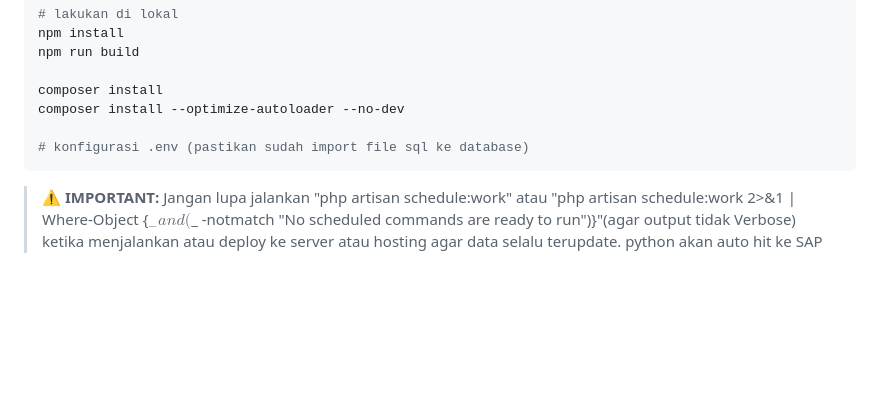
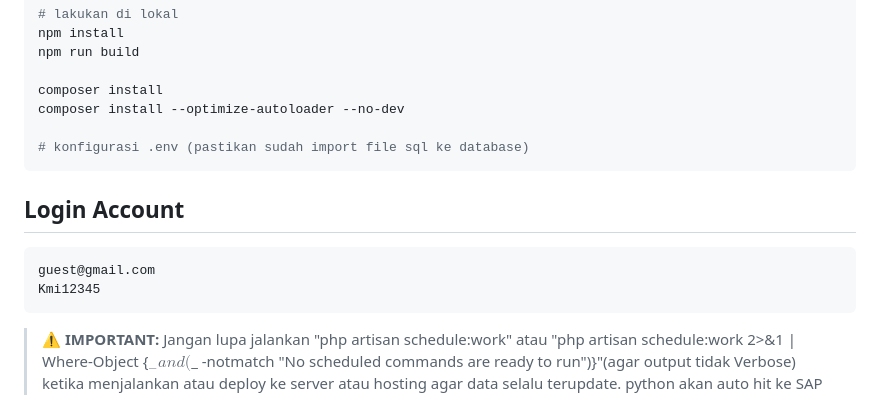
Before and after one commit to DewandraR/Outstanding-Order, a Markdown page: README.md, the part around the change. Rendered like a GitHub page; blank space fills up the shorter version.

Commit message:
Update README.md
Tambah Akun

````diff
--- a/README.md
+++ b/README.md
@@ -118,6 +118,13 @@ composer install --optimize-autoloader --no-dev
 ```
 
 
+## Login Account
+
+```bash
+guest@gmail.com
+Kmi12345
+```
+
 > ⚠️ **IMPORTANT:** Jangan lupa jalankan "php artisan schedule:work" atau "php artisan schedule:work 2>&1 | Where-Object {$_ -and ($_ -notmatch "No scheduled commands are ready to run")}"(agar output tidak Verbose) ketika menjalankan atau deploy ke server atau hosting agar data selalu terupdate.
 > python akan auto hit ke SAP pada jam 03.00 untuk menghindari kendala mati listrik ketika dini hari
 > Jalankan `npm run dev` setelah mengedit file Tailwind agar style terkompilasi ulang.
````
